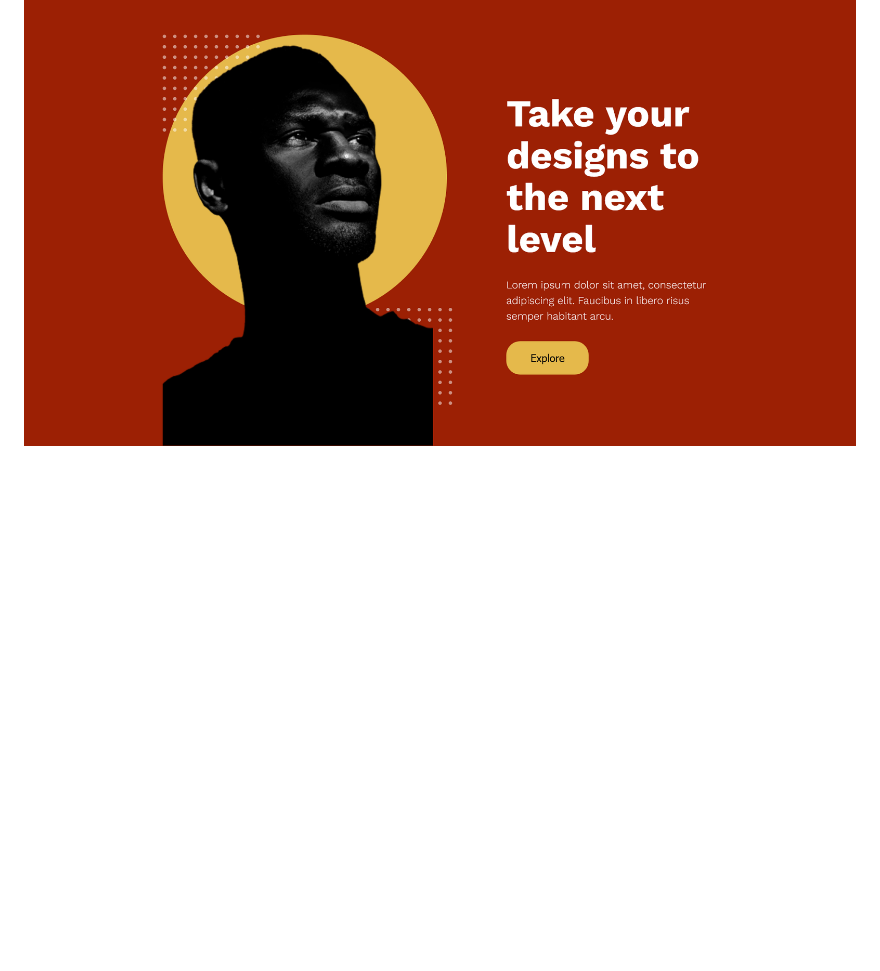
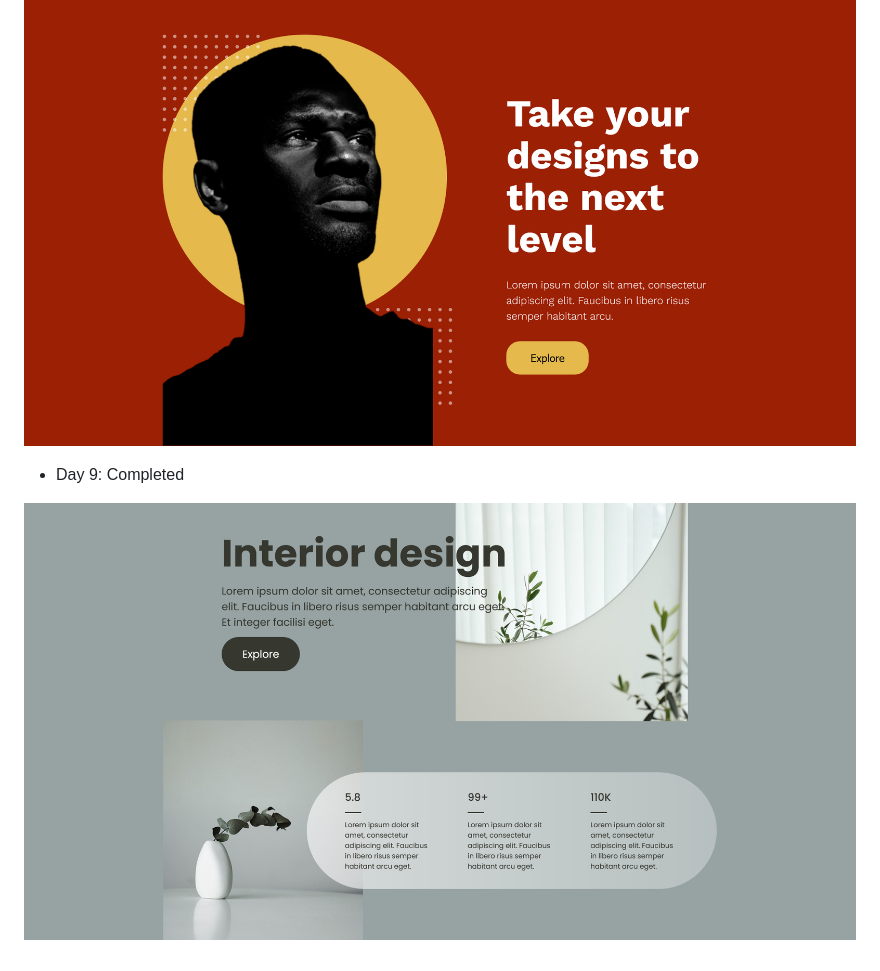
Before and after one commit to tugcekizildg/50DaysofUI_FIgmatoHTML, a Markdown page: Readme.md, the part around the change. GitHub-like rendering; pictures changed too: Day_9_DesktopScreenshot.png (added); blank space fills up the shorter version.

```diff
--- a/Readme.md
+++ b/Readme.md
@@ -73,3 +73,7 @@ Improve layout, styling, and component-building skills through repetition and co
 - Day 8: Completed
 
 ![Day 8 Screenshot](./Day_8_DesktopScreenshot.png)
+
+- Day 9: Completed
+
+![Day 9 Screenshot](./Day_9_DesktopScreenshot.png)
```
Also changed, not shown: Day9/assets/images/vasemirrorimage.png (added), Day9/assets/images/whitebgvaseimage.png (added), 2 other files.
